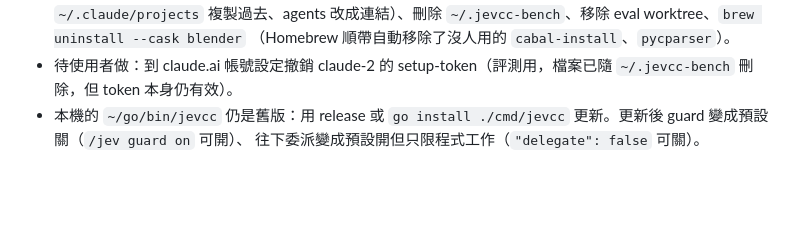
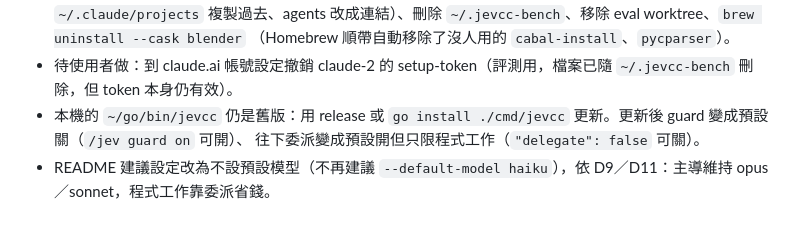
Before and after one commit to Zuexx/agent-jev-integration, a Markdown page: docs/handoff.md, the part around the change. GitHub-like rendering; blank space fills up the shorter version.

```diff
--- a/docs/handoff.md
+++ b/docs/handoff.md
@@ -97,3 +97,4 @@
 - 待使用者做：到 claude.ai 帳號設定撤銷 claude-2 的 setup-token（評測用，檔案已隨 `~/.jevcc-bench` 刪除，但 token 本身仍有效）。
 - 本機的 `~/go/bin/jevcc` 仍是舊版：用 release 或 `go install ./cmd/jevcc` 更新。更新後 guard 變成預設關（`/jev guard on` 可開）、
   往下委派變成預設開但只限程式工作（`"delegate": false` 可關）。
+- README 建議設定改為不設預設模型（不再建議 `--default-model haiku`），依 D9／D11：主導維持 opus／sonnet，程式工作靠委派省錢。
```
Also changed, not shown: README.md (+17 -16 lines).
